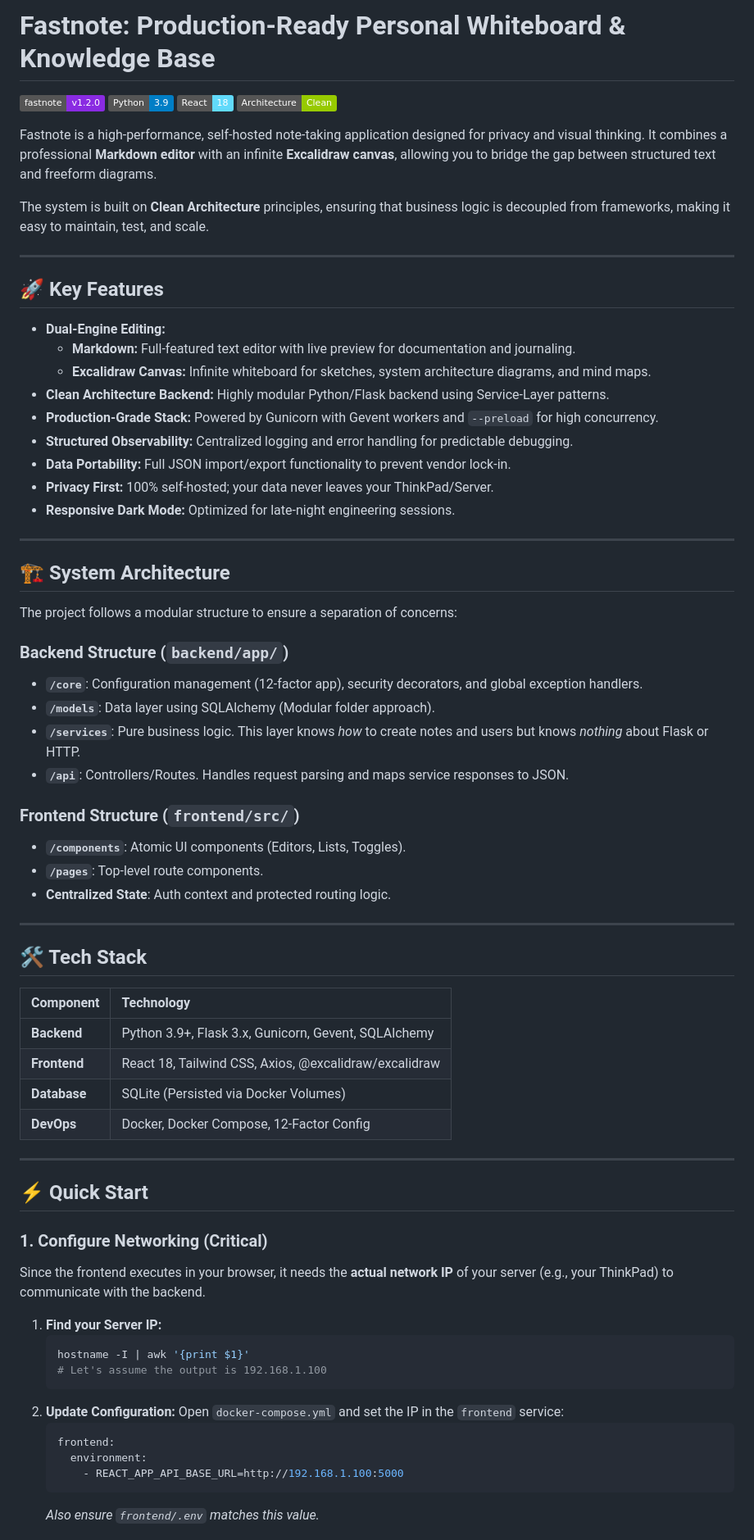
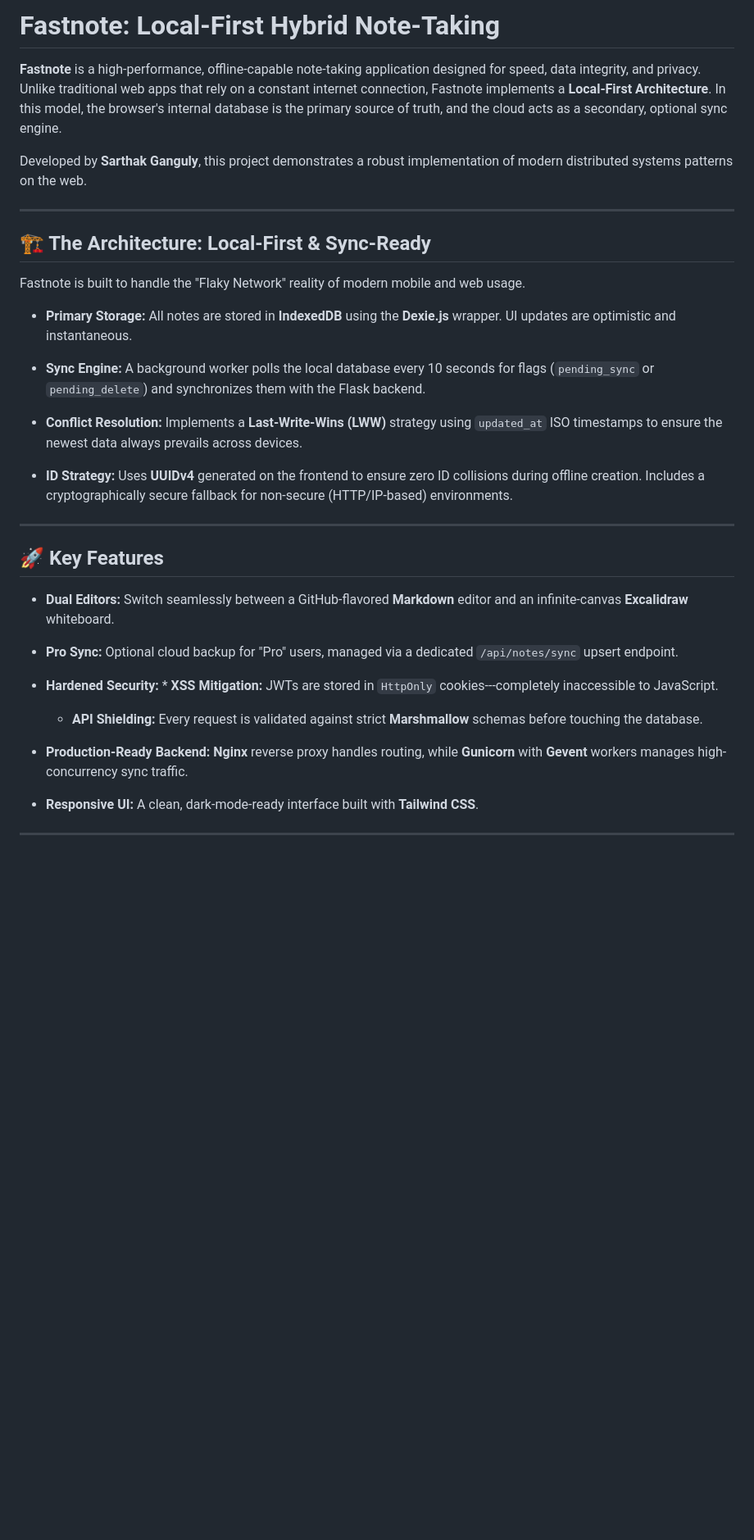
Before and after one commit to sarthakganguly/fastnote, a Markdown page: README.md, the part around one of its changes. Shown at 82% size. Rendered like a GitHub page; badges without logos; blank space fills up the shorter version.

````diff
--- a/README.md
+++ b/README.md
@@ -1,74 +1,41 @@
-# Fastnote: Production-Ready Personal Whiteboard & Knowledge Base
+Fastnote: Local-First Hybrid Note-Taking
+========================================
 
-![Fastnote](https://img.shields.io/badge/fastnote-v1.2.0-blueviolet)
-![Python](https://img.shields.io/badge/Python-3.9-blue)
-![React](https://img.shields.io/badge/React-18-61DAFB)
-![Clean Architecture](https://img.shields.io/badge/Architecture-Clean-green)
+**Fastnote** is a high-performance, offline-capable note-taking application designed for speed, data integrity, and privacy. Unlike traditional web apps that rely on a constant internet connection, Fastnote implements a **Local-First Architecture**. In this model, the browser's internal database is the primary source of truth, and the cloud acts as a secondary, optional sync engine.
 
-Fastnote is a high-performance, self-hosted note-taking application designed for privacy and visual thinking. It combines a professional **Markdown editor** with an infinite **Excalidraw canvas**, allowing you to bridge the gap between structured text and freeform diagrams.
+Developed by **Sarthak Ganguly**, this project demonstrates a robust implementation of modern distributed systems patterns on the web.
 
-The system is built on **Clean Architecture** principles, ensuring that business logic is decoupled from frameworks, making it easy to maintain, test, and scale.
+* * * * *
 
----
+🏗️ The Architecture: Local-First & Sync-Ready
+----------------------------------------------
 
-## 🚀 Key Features
+Fastnote is built to handle the "Flaky Network" reality of modern mobile and web usage.
 
--   **Dual-Engine Editing:**
-    -   **Markdown:** Full-featured text editor with live preview for documentation and journaling.
-    -   **Excalidraw Canvas:** Infinite whiteboard for sketches, system architecture diagrams, and mind maps.
--   **Clean Architecture Backend:** Highly modular Python/Flask backend using Service-Layer patterns.
--   **Production-Grade Stack:** Powered by Gunicorn with Gevent workers and `--preload` for high concurrency.
--   **Structured Observability:** Centralized logging and error handling for predictable debugging.
--   **Data Portability:** Full JSON import/export functionality to prevent vendor lock-in.
--   **Privacy First:** 100% self-hosted; your data never leaves your ThinkPad/Server.
--   **Responsive Dark Mode:** Optimized for late-night engineering sessions.
+-   **Primary Storage:** All notes are stored in **IndexedDB** using the **Dexie.js** wrapper. UI updates are optimistic and instantaneous.
 
----
+-   **Sync Engine:** A background worker polls the local database every 10 seconds for flags (`pending_sync` or `pending_delete`) and synchronizes them with the Flask backend.
 
-## 🏗 System Architecture
+-   **Conflict Resolution:** Implements a **Last-Write-Wins (LWW)** strategy using `updated_at` ISO timestamps to ensure the newest data always prevails across devices.
 
-The project follows a modular structure to ensure a separation of concerns:
+-   **ID Strategy:** Uses **UUIDv4** generated on the frontend to ensure zero ID collisions during offline creation. Includes a cryptographically secure fallback for non-secure (HTTP/IP-based) environments.
 
-### Backend Structure (`backend/app/`)
--   **`/core`**: Configuration management (12-factor app), security decorators, and global exception handlers.
--   **`/models`**: Data layer using SQLAlchemy (Modular folder approach).
--   **`/services`**: Pure business logic. This layer knows *how* to create notes and users but knows *nothing* about Flask or HTTP.
--   **`/api`**: Controllers/Routes. Handles request parsing and maps service responses to JSON.
+* * * * *
 
-### Frontend Structure (`frontend/src/`)
--   **`/components`**: Atomic UI components (Editors, Lists, Toggles).
--   **`/pages`**: Top-level route components.
--   **Centralized State**: Auth context and protected routing logic.
+🚀 Key Features
+---------------
 
----
+-   **Dual Editors:** Switch seamlessly between a GitHub-flavored **Markdown** editor and an infinite-canvas **Excalidraw** whiteboard.
 
-## 🛠 Tech Stack
+-   **Pro Sync:** Optional cloud backup for "Pro" users, managed via a dedicated `/api/notes/sync` upsert endpoint.
 
-| Component | Technology |
-| :--- | :--- |
-| **Backend** | Python 3.9+, Flask 3.x, Gunicorn, Gevent, SQLAlchemy |
-| **Frontend** | React 18, Tailwind CSS, Axios, @excalidraw/excalidraw |
-| **Database** | SQLite (Persisted via Docker Volumes) |
-| **DevOps** | Docker, Docker Compose, 12-Factor Config |
+-   **Hardened Security:** * **XSS Mitigation:** JWTs are stored in `HttpOnly` cookies---completely inaccessible to JavaScript.
 
----
+    -   **API Shielding:** Every request is validated against strict **Marshmallow** schemas before touching the database.
 
-## ⚡ Quick Start
+-   **Production-Ready Backend:** **Nginx** reverse proxy handles routing, while **Gunicorn** with **Gevent** workers manages high-concurrency sync traffic.
 
-### 1. Configure Networking (Critical)
-Since the frontend executes in your browser, it needs the **actual network IP** of your server (e.g., your ThinkPad) to communicate with the backend.
+-   **Responsive UI:** A clean, dark-mode-ready interface built with **Tailwind CSS**.
 
-1.  **Find your Server IP:**
-    ```bash
-    hostname -I | awk '{print $1}'
-    # Let's assume the output is 192.168.1.100
-    ```
-2.  **Update Configuration:**
-    Open `docker-compose.yml` and set the IP in the `frontend` service:
-    ```yaml
-    frontend:
-      environment:
-        - REACT_APP_API_BASE_URL=http://192.168.1.100:5000
-    ```
-    *Also ensure `frontend/.env` matches this value.*
+* * * * *
 
````
Also changed, not shown: other parts of README.md (+63 -36 lines).
